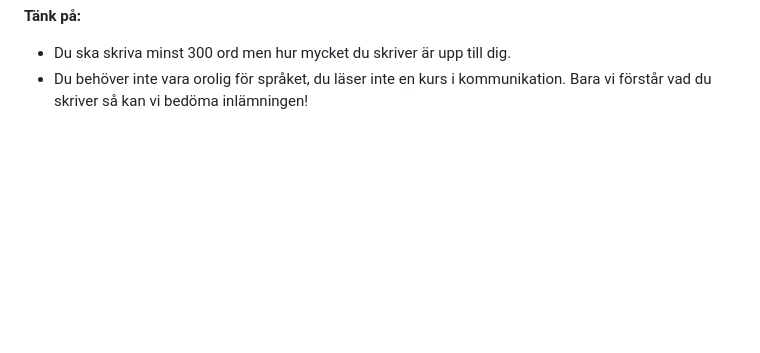
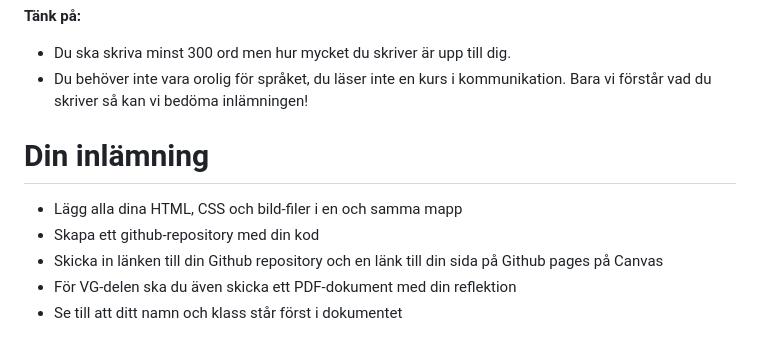
Before and after one commit to onni82/cv_portal, a Markdown page: README.md, the part around one of its changes. Drawn GitHub-style; blank space fills up the shorter version.

```diff
--- a/README.md
+++ b/README.md
@@ -73,3 +73,10 @@ Skriv en sammanhängande text där du nyanserat svarar och reflekterar över fö
 
 - Du ska skriva minst 300 ord men hur mycket du skriver är upp till dig.
 - Du behöver inte vara orolig för språket, du läser inte en kurs i kommunikation. Bara vi förstår vad du skriver så kan vi bedöma inlämningen!
+
+# Din inlämning
+- Lägg alla dina HTML, CSS och bild-filer i en och samma mapp
+- Skapa ett github-repository med din kod
+- Skicka in länken till din Github repository och en länk till din sida på Github pages på Canvas
+- För VG-delen ska du även skicka ett PDF-dokument med din reflektion
+- Se till att ditt namn och klass står först i dokumentet
```
Also changed, not shown: other parts of README.md (+1 -1 lines).
